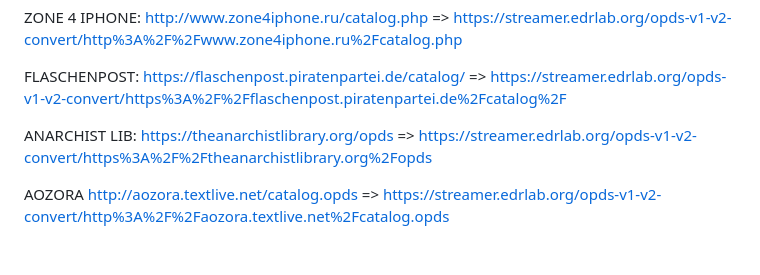
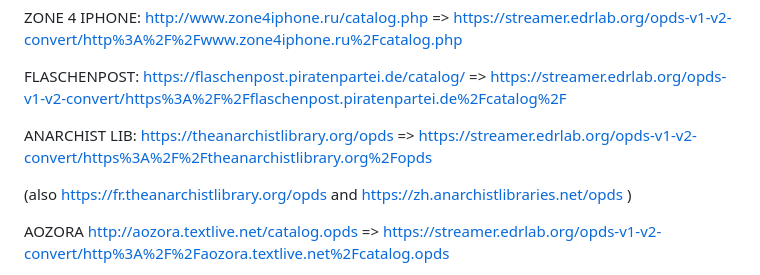
Before and after one commit to readium/r2-streamer-js, a Markdown page: docs/opds.md, the part around the change. Rendered like a GitHub page; blank space fills up the shorter version.

```diff
--- a/docs/opds.md
+++ b/docs/opds.md
@@ -222,6 +222,8 @@ https://theanarchistlibrary.org/opds
 =>
 https://streamer.edrlab.org/opds-v1-v2-convert/https%3A%2F%2Ftheanarchistlibrary.org%2Fopds
 
+(also https://fr.theanarchistlibrary.org/opds and https://zh.anarchistlibraries.net/opds )
+
 AOZORA
 http://aozora.textlive.net/catalog.opds
 =>
```
